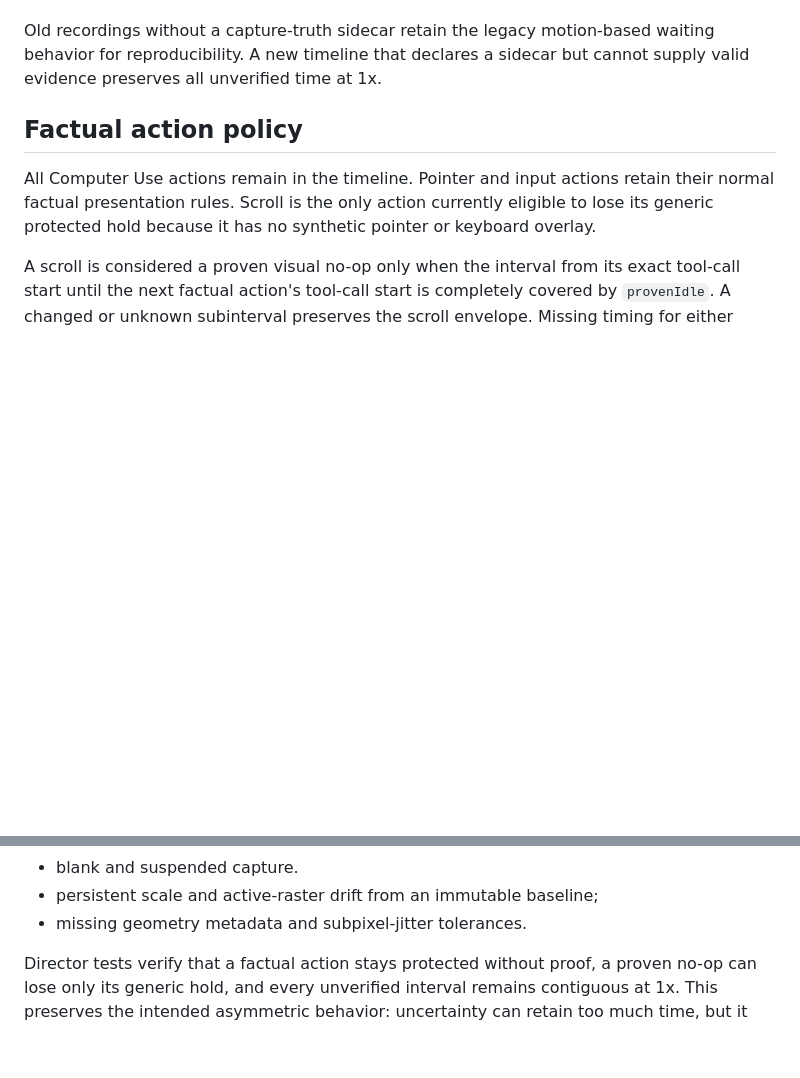
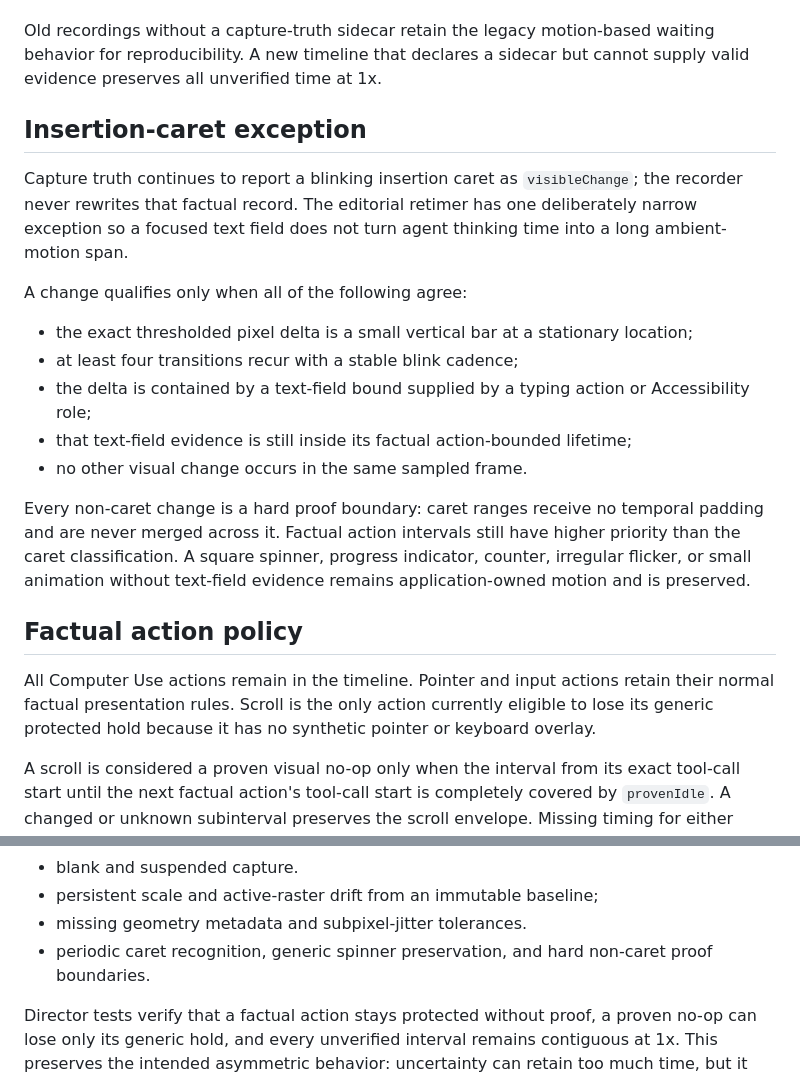
Before and after one commit to obinnanwachukwu1/computer-use-capture, a Markdown page: docs/capture-truth.md, 2 parts joined by grey strips. GitHub-like rendering; blank space fills up the shorter version.

```diff
--- a/docs/capture-truth.md
+++ b/docs/capture-truth.md
@@ -100,6 +100,20 @@ The implementation fails closed. These conditions prevent idle proof:
 
 Old recordings without a capture-truth sidecar retain the legacy motion-based waiting behavior for reproducibility. A new timeline that declares a sidecar but cannot supply valid evidence preserves all unverified time at 1x.
 
+## Insertion-caret exception
+
+Capture truth continues to report a blinking insertion caret as `visibleChange`; the recorder never rewrites that factual record. The editorial retimer has one deliberately narrow exception so a focused text field does not turn agent thinking time into a long ambient-motion span.
+
+A change qualifies only when all of the following agree:
+
+- the exact thresholded pixel delta is a small vertical bar at a stationary location;
+- at least four transitions recur with a stable blink cadence;
+- the delta is contained by a text-field bound supplied by a typing action or Accessibility role;
+- that text-field evidence is still inside its factual action-bounded lifetime;
+- no other visual change occurs in the same sampled frame.
+
+Every non-caret change is a hard proof boundary: caret ranges receive no temporal padding and are never merged across it. Factual action intervals still have higher priority than the caret classification. A square spinner, progress indicator, counter, irregular flicker, or small animation without text-field evidence remains application-owned motion and is preserved.
+
 ## Factual action policy
 
 All Computer Use actions remain in the timeline. Pointer and input actions retain their normal factual presentation rules. Scroll is the only action currently eligible to lose its generic protected hold because it has no synthetic pointer or keyboard overlay.
@@ -122,5 +136,6 @@ Removing a no-op scroll's hold does not remove the action record. It lets the or
 - blank and suspended capture.
 - persistent scale and active-raster drift from an immutable baseline;
 - missing geometry metadata and subpixel-jitter tolerances.
+- periodic caret recognition, generic spinner preservation, and hard non-caret proof boundaries.
 
 Director tests verify that a factual action stays protected without proof, a proven no-op can lose only its generic hold, and every unverified interval remains contiguous at 1x. This preserves the intended asymmetric behavior: uncertainty can retain too much time, but it cannot delete visible information.
```
Also changed, not shown: README.md (+12 -5 lines), docs/production-planner.md (+1 -1 lines), demo/google-calendar-e2e-poster.jpg (added), 12 other files.
